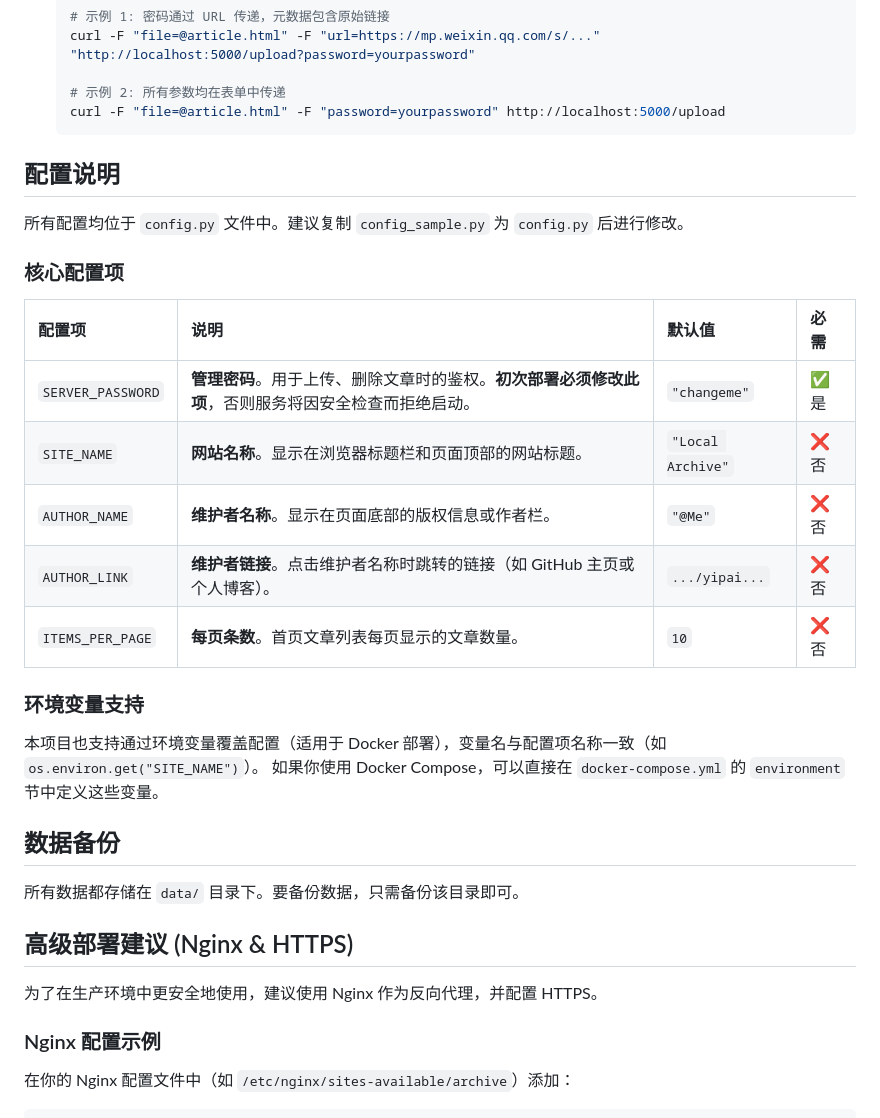
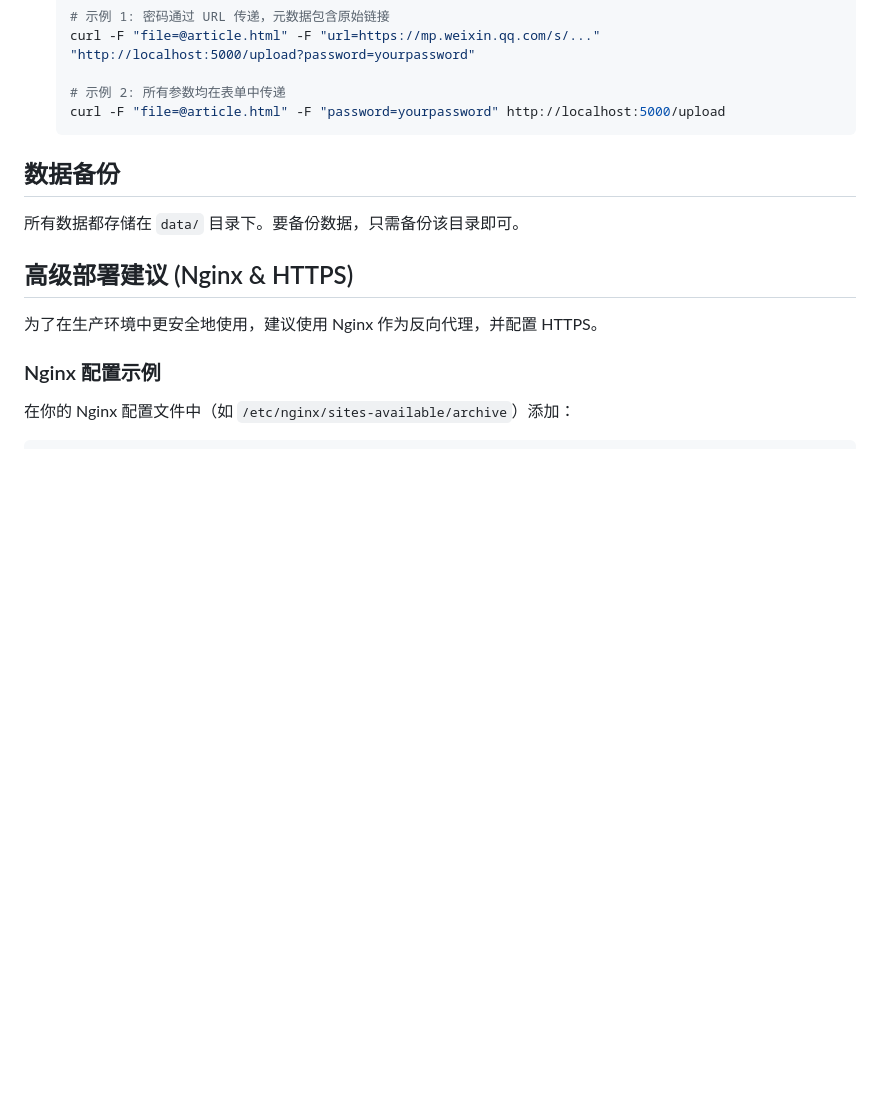
Before and after one commit to robustmaster/yipai-web-archives, a Markdown page: README.md, the part around one of its changes. GitHub-like rendering; blank space fills up the shorter version.

````diff
--- a/README.md
+++ b/README.md
@@ -79,22 +91,7 @@
     curl -F "file=@article.html" -F "password=yourpassword" http://localhost:5000/upload
     ```
 
-## 配置说明
-所有配置均位于 `config.py` 文件中。建议复制 `config_sample.py` 为 `config.py` 后进行修改。
 
-### 核心配置项
-
-| 配置项 | 说明 | 默认值 | 必需 |
-| :--- | :--- | :--- | :--- |
-| `SERVER_PASSWORD` | **管理密码**。用于上传、删除文章时的鉴权。**初次部署必须修改此项**，否则服务将因安全检查而拒绝启动。 | `"changeme"` | ✅ 是 |
-| `SITE_NAME` | **网站名称**。显示在浏览器标题栏和页面顶部的网站标题。 | `"Local Archive"` | ❌ 否 |
-| `AUTHOR_NAME` | **维护者名称**。显示在页面底部的版权信息或作者栏。 | `"@Me"` | ❌ 否 |
-| `AUTHOR_LINK` | **维护者链接**。点击维护者名称时跳转的链接（如 GitHub 主页或个人博客）。 | `.../yipai...` | ❌ 否 |
-| `ITEMS_PER_PAGE` | **每页条数**。首页文章列表每页显示的文章数量。 | `10` | ❌ 否 |
-
-### 环境变量支持
-本项目也支持通过环境变量覆盖配置（适用于 Docker 部署），变量名与配置项名称一致（如 `os.environ.get("SITE_NAME")`）。
-如果你使用 Docker Compose，可以直接在 `docker-compose.yml` 的 `environment` 节中定义这些变量。
 
 ## 数据备份
 所有数据都存储在 `data/` 目录下。要备份数据，只需备份该目录即可。
````
Also changed, not shown: other parts of README.md (+17 -5 lines).
